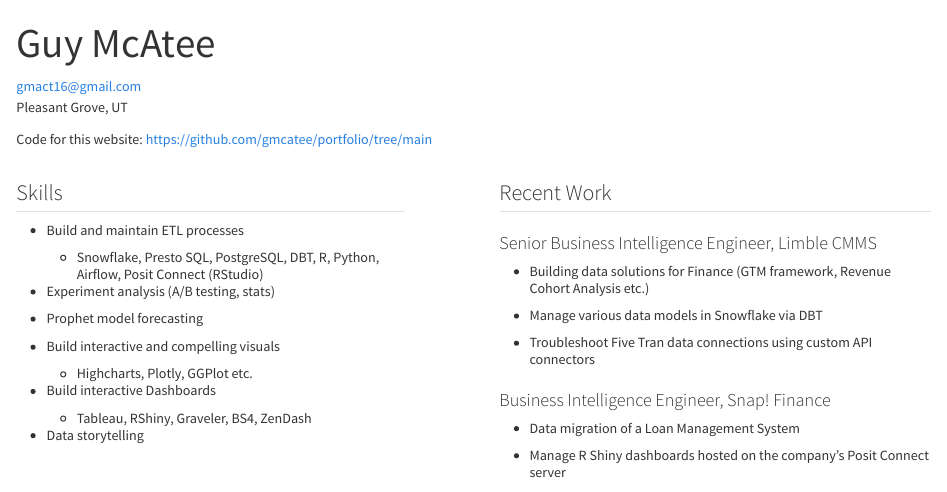
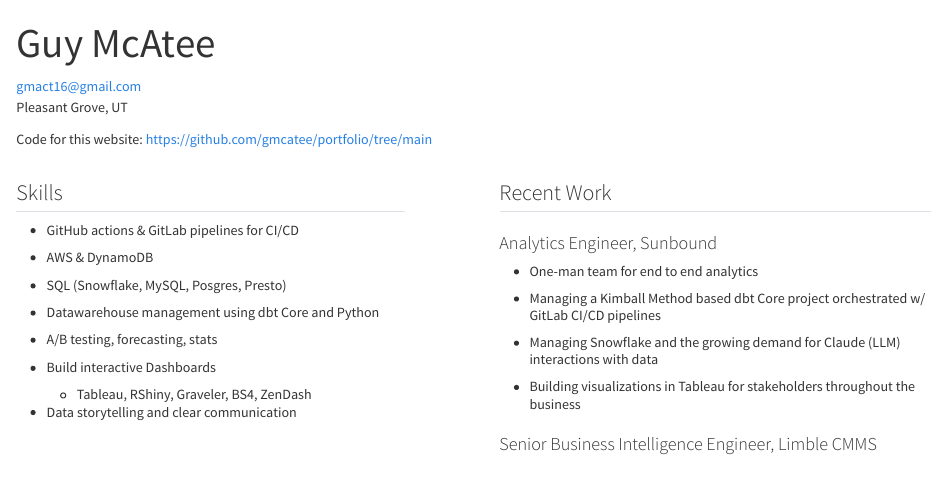
Before and after one commit to gmcatee/portfolio, a Quarto document (index.qmd): the page in a window 1100 px wide, from its top. Rendered offline with R 4.5, knitr and Pandoc in place of Quarto, with nearby package versions; some code elsewhere in the file could not run offline.

Commit message:
Update recent work and skills

```diff
--- a/index.qmd
+++ b/index.qmd
@@ -15,23 +15,21 @@ Code for this website: <https://github.com/gmcatee/portfolio/tree/main>
 ## Skills
 
 <div class="skills_list">
--   Build and maintain ETL processes
+-   GitHub actions & GitLab pipelines for CI/CD
 
-    -   Snowflake, Presto SQL, PostgreSQL, DBT, R, Python, Airflow, Posit Connect (RStudio)
+-   AWS & DynamoDB
 
--   Experiment analysis (A/B testing, stats)
+-   SQL (Snowflake, MySQL, Posgres, Presto)
 
--   Prophet model forecasting
+-   Datawarehouse management using dbt Core and Python
 
--   Build interactive and compelling visuals
-
-    -   Highcharts, Plotly, GGPlot etc.
+-   A/B testing, forecasting, stats
 
 -   Build interactive Dashboards
 
     -   Tableau, RShiny, Graveler, BS4, ZenDash
 
--   Data storytelling
+-   Data storytelling and clear communication
 </div>
 
 ::: {.download_btn}
@@ -75,6 +73,16 @@ download_link(
 ::: {.column width="50%"}
 ## Recent Work
 
+### Analytics Engineer, Sunbound
+
+-   One-man team for end to end analytics
+
+-   Managing a Kimball Method based dbt Core project orchestrated w/ GitLab CI/CD pipelines
+
+-   Managing Snowflake and the growing demand for Claude (LLM) interactions with data
+
+-   Building visualizations in Tableau for stakeholders throughout the business
+
 ### Senior Business Intelligence Engineer, Limble CMMS
 
 -   Building data solutions for Finance (GTM framework, Revenue Cohort Analysis etc.)
```
